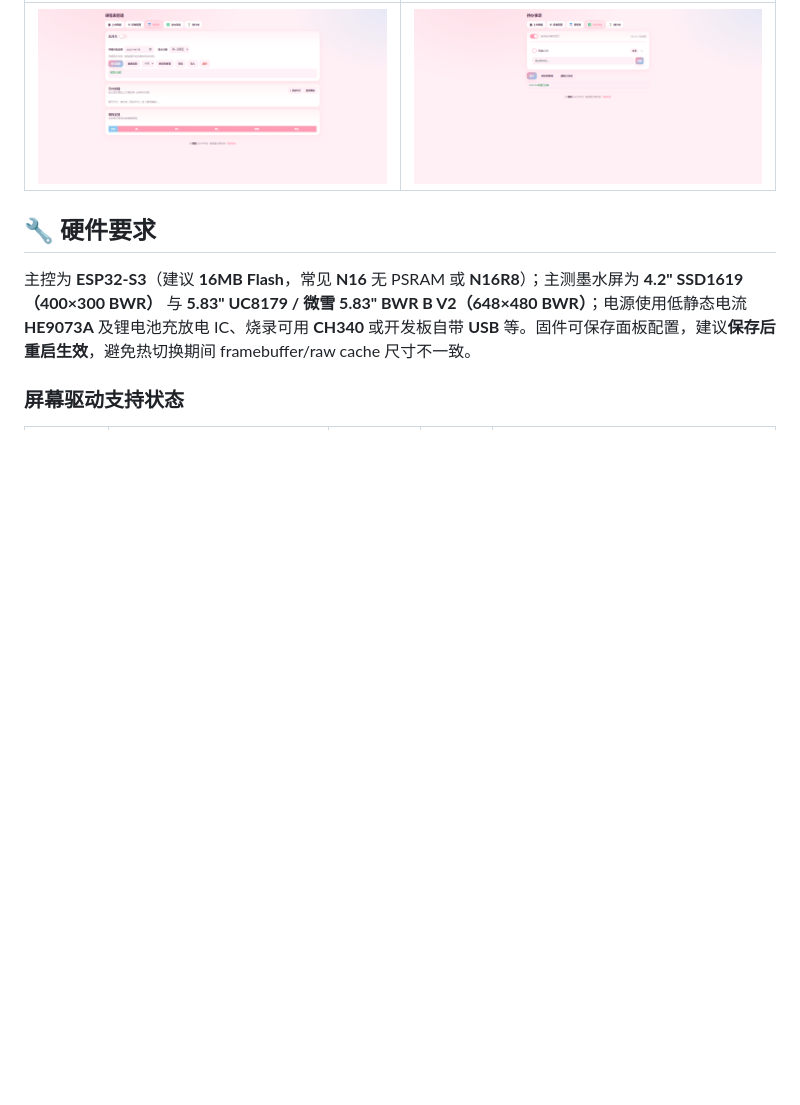
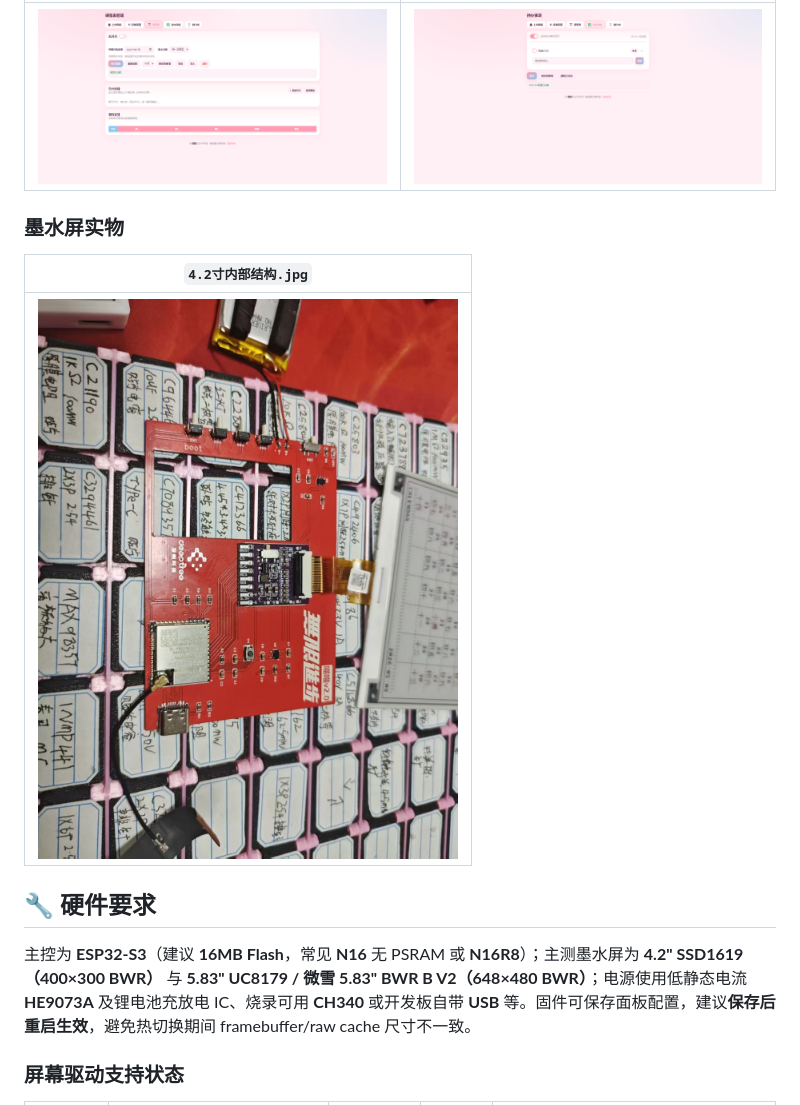
Before and after one commit to FloodLi/miaomiao-fork, a Markdown page: README.md, the part around the change. GitHub-like rendering; pictures changed too: docs/images/device-internal-4-2.jpg (added); blank space fills up the shorter version.

Commit message:
Add 4.2 inch internal device photo
Add the current 4.2 inch internal PCB photo to the README physical device section.

```diff
--- a/README.md
+++ b/README.md
@@ -60,6 +60,12 @@
 | `课程表管理.png` | `待办事项.png` |
 | :---: | :---: |
 | ![课程表](docs/images/web-timetable.png) | ![待办事项](docs/images/web-todo.png) |
+
+### 墨水屏实物
+
+| `4.2寸内部结构.jpg` |
+| :---: |
+| ![4.2寸内部结构](docs/images/device-internal-4-2.jpg) |
 
 ## 🔧 硬件要求
 
```
